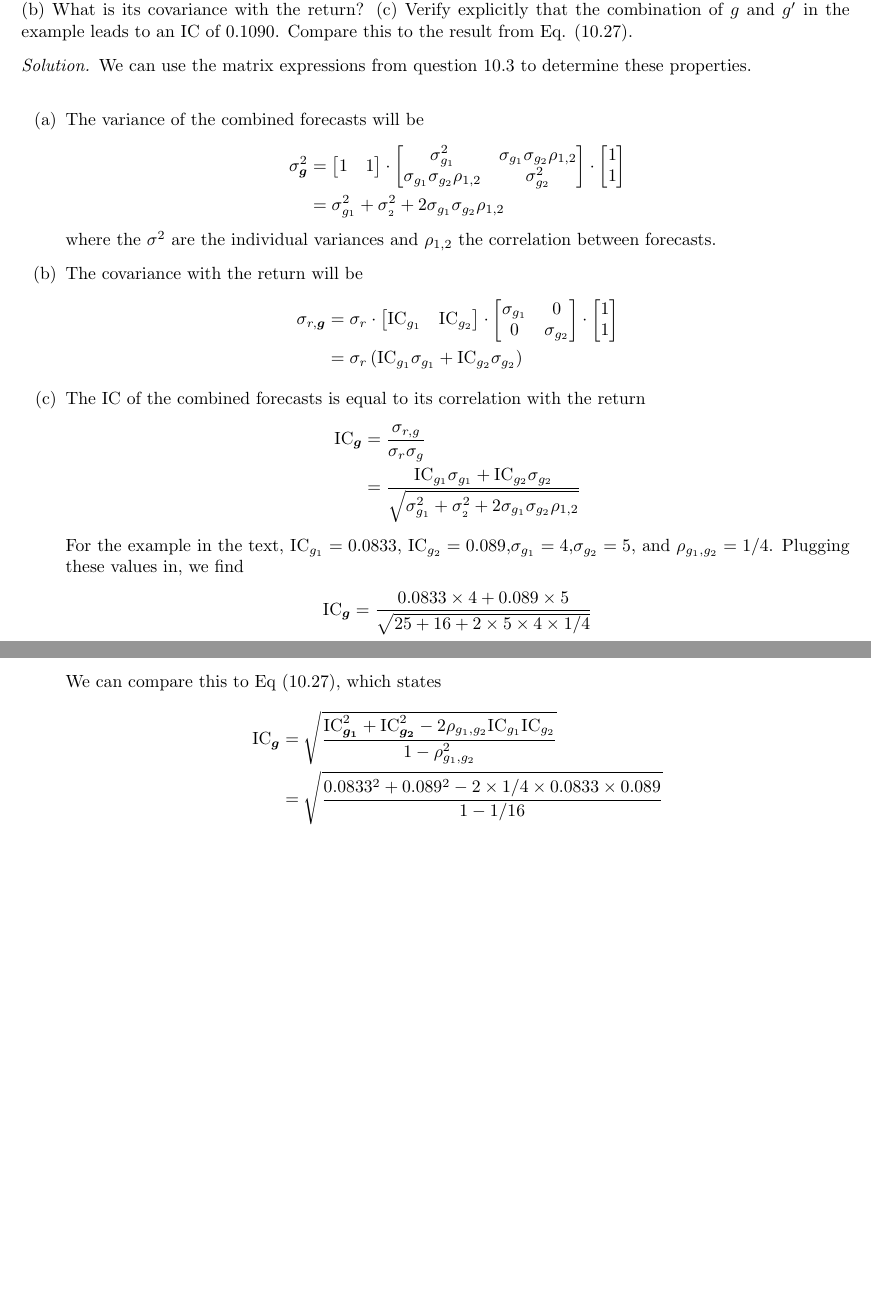
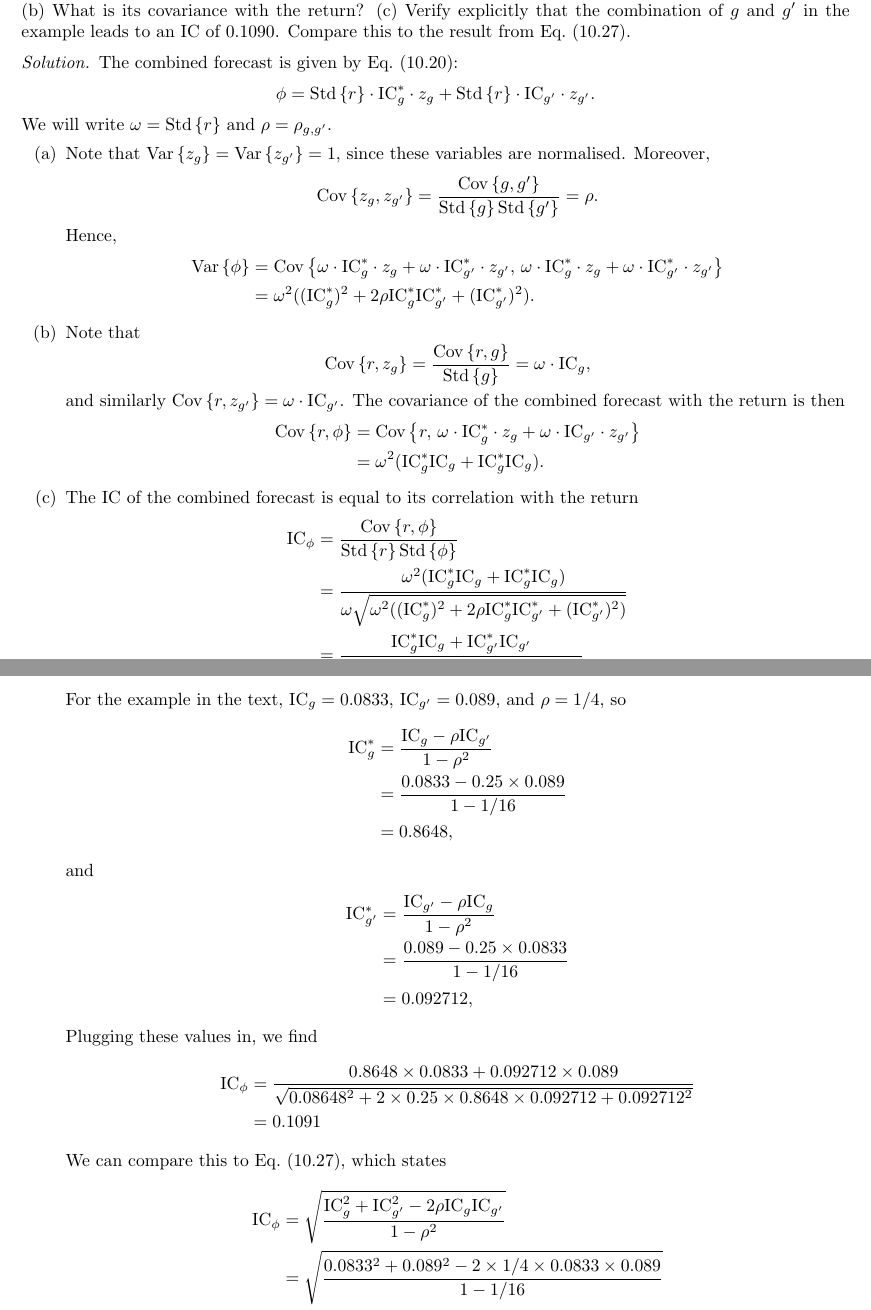
Before and after one commit to nicholashestand/Active_Portfolio_Management, a LaTeX document (Solutions.tex, which reads src/Chapter10.tex): two parts of pages 40 and 41 of 49, joined at a grey line, cut so that both start at the same text, the shorter picture padded with empty space. Compiled offline with pdfLaTeX.

Commit message:
Correct Chapter 10.4 solution

```diff
--- a/src/Chapter10.tex
+++ b/src/Chapter10.tex
@@ -142,44 +142,53 @@
 
 
 \begin{problem}{10.4}
-  In the case of two forecasts [Eq. (10.20)], (a) what is the variance of the combined forecast? (b) What is its covariance with the return? (c) Verify explicitly that the combination of $g$ and $g'$ in the example leads to an IC of 0.1090. Compare this to the result from Eq. (10.27).
+  In the case of two forecasts [Eq.\ (10.20)], (a) what is the variance of the combined forecast? (b) What is its covariance with the return? (c) Verify explicitly that the combination of $g$ and $g'$ in the example leads to an IC of 0.1090. Compare this to the result from Eq.\ (10.27).
 \end{problem}
 
 \begin{proof}[Solution]
-  We can use the matrix expressions from question 10.3 to determine these properties.\\
+  The combined forecast is given by Eq.\ (10.20): \[\phi = \std{r}\cdot \mathrm{IC}_{g}^{\ast} \cdot z_{g} + \std{r}\cdot \mathrm{IC}_{g'} \cdot z_{g'}.\] We will write $\omega = \std{r}$ and $\rho = \rho_{g, g'}$.
   \begin{enumerate}[label=(\alph*)]
-    \item{The variance of the combined forecasts will be
-      \begin{align*}
-       \sigma^{2}_{\bm{g}}&=\begin{bmatrix} 1 & 1 \end{bmatrix}\cdot \begin{bmatrix} \sigma_{g_{1}}^{2} & \sigma_{g_{1}}\sigma_{g_{2}}\rho_{1,2} \\ \sigma_{g_{1}}\sigma_{g_{2}}\rho_{1,2}	& \sigma_{g_{2}}^{2}\\ \end{bmatrix}\cdot \begin{bmatrix} 1 \\ 1 \end{bmatrix}\\
-       &=\sigma_{g_1}^{2}+\sigma_{_2}^{2}+2\sigma_{g_1}\sigma_{g_2}\rho_{1,2}
-      \end{align*}
-      where the $\sigma^2$ are the individual variances and $\rho_{1,2}$ the correlation between forecasts.}
-    \item{The covariance with the return will be
+    \item Note that $\var{z_{g}} = \var{z_{g'}} = 1$, since these variables are normalised. Moreover, \[\cov{z_{g}, z_{g'}} = \frac{\cov{g, g'}}{\std{g}\std{g'}} = \rho.\] Hence,
     \begin{align*}
-    \sigma_{r,\bm{g}}&=\sigma_{r}\cdot \begin{bmatrix} \mathrm{IC}_{g_{1}} & \mathrm{IC}_{g_{2}} \\\end{bmatrix}
-				\cdot\begin{bmatrix} \sigma_{g_{1}}&0\\  0&\sigma_{g_{2}} \\ \end{bmatrix}\cdot \begin{bmatrix} 1 \\ 1 \end{bmatrix}\\
-		    &=\sigma_{r}\left( \mathrm{IC}_{g_{1}}\sigma_{g_{1}}+\mathrm{IC}_{g_{2}}\sigma_{g_{2}}\right)
+    \var{\phi} &= \cov{\omega \cdot \mathrm{IC}_{g}^{\ast} \cdot z_{g} + \omega \cdot \mathrm{IC}_{g'}^{\ast} \cdot z_{g'},\, \omega \cdot \mathrm{IC}_{g}^{\ast} \cdot z_{g} + \omega \cdot \mathrm{IC}_{g'}^{\ast} \cdot z_{g'}}\\
+    &= \omega^{2}((\mathrm{IC}_{g}^{\ast})^{2} + 2\rho\mathrm{IC}_{g}^{\ast}\mathrm{IC}_{g'}^{\ast} + (\mathrm{IC}_{g'}^{\ast})^{2}).
     \end{align*}
-    }
-    \item{The IC of the combined forecasts is equal to its correlation with the return
+    \item Note that \[\cov{r, z_{g}} = \frac{\cov{r, g}}{\std{g}} = \omega \cdot \mathrm{IC}_{g},\] and similarly $\cov{r, z_{g'}} = \omega \cdot \mathrm{IC}_{g'}$.  The covariance of the combined forecast with the return is then
     \begin{align*}
-     \mathrm{IC}_{\bm{g}}&=\frac{\sigma_{r,g}}{\sigma_{r}\sigma_{g}}\\
-			 &=\frac{\mathrm{IC}_{g_{1}}\sigma_{g_{1}}+\mathrm{IC}_{g_{2}}\sigma_{g_{2}}}{\sqrt{\sigma_{g_1}^{2}+\sigma_{_2}^{2}+2\sigma_{g_1}\sigma_{g_2}\rho_{1,2}}}
+    \cov{r, \phi} &= \cov{r,\, \omega \cdot \mathrm{IC}_{g}^{\ast} \cdot z_{g} + \omega \cdot \mathrm{IC}_{g'} \cdot z_{g'}}\\
+    &= \omega^{2}(\mathrm{IC}_{g}^{\ast}\mathrm{IC}_{g} + \mathrm{IC}_{g}^{\ast}\mathrm{IC}_{g}).
     \end{align*}
-    For the example in the text, $\mathrm{IC}_{g_{1}}=0.0833$, $\mathrm{IC}_{g_{2}}=0.089$,$\sigma_{g_{1}}=4$,$\sigma_{g_{2}}=5$, and $\rho_{g_1,g_2}=
-1/4$. Plugging these values in, we find
+    \item The IC of the combined forecast is equal to its correlation with the return
+	\begin{align*}
+	\mathrm{IC}_{\phi} &= \frac{\cov{r, \phi}}{\std{r}\std{\phi}}\\
+	&= \frac{\omega^{2}(\mathrm{IC}_{g}^{\ast}\mathrm{IC}_{g} + \mathrm{IC}_{g}^{\ast}\mathrm{IC}_{g})}{\omega \sqrt{\omega^{2}((\mathrm{IC}_{g}^{\ast})^{2} + 2\rho\mathrm{IC}_{g}^{\ast}\mathrm{IC}_{g'}^{\ast} + (\mathrm{IC}_{g'}^{\ast})^{2})}}\\
+	&= \frac{\mathrm{IC}_{g}^{\ast}\mathrm{IC}_{g} + \mathrm{IC}_{g'}^{\ast}\mathrm{IC}_{g'}}{\sqrt{(\mathrm{IC}_{g}^{\ast})^{2} + 2\rho\mathrm{IC}_{g}^{\ast}\mathrm{IC}_{g'}^{\ast} + (\mathrm{IC}_{g'}^{\ast})^{2}}}
+	\end{align*}
+    For the example in the text, $\mathrm{IC}_{g}=0.0833$, $\mathrm{IC}_{g'}=0.089$, and $\rho =
+1/4$, so
+	\begin{align*}
+	\mathrm{IC}_{g}^{\ast} &= \frac{\mathrm{IC}_{g} - \rho\mathrm{IC}_{g'}}{1 - \rho^{2}}\\
+	&= \frac{0.0833 - 0.25 \times 0.089}{1 - 1/16}\\
+	&= 0.8648,
+	\end{align*}
+	and
+	\begin{align*}
+	\mathrm{IC}_{g'}^{\ast} &= \frac{\mathrm{IC}_{g'} - \rho\mathrm{IC}_{g}}{1 - \rho^{2}}\\
+	&= \frac{0.089 - 0.25 \times 0.0833}{1 - 1/16}\\
+	&= 0.092712,
+	\end{align*}
+ Plugging these values in, we find
   \begin{align*}
-     \mathrm{IC}_{\bm{g}}&=\frac{0.0833\times4+0.089\times 5}{\sqrt{25+16+2\times 5\times4\times1/4}}\\
-			 &=0.1090
+  \mathrm{IC}_{\phi} &= \frac{0.8648 \times 0.0833 + 0.092712 \times 0.089}{\sqrt{0.08648^{2} + 2 \times 0.25 \times 0.8648 \times 0.092712 + 0.092712^{2}}}\\
+  &= 0.1091
   \end{align*}
-  We can compare this to Eq (10.27), which states
+  We can compare this to Eq.\ (10.27), which states
   \begin{align*}
-   \mathrm{IC}_{\bm{g}}&=\sqrt{\frac{\mathrm{IC}_{\bm{g_{1}}}^{2}+\mathrm{IC}_{\bm{g_{2}}}^{2}-2\rho_{g_{1},g_{2}}\mathrm{IC}_{g_{1}}\mathrm{IC}_{g_{2}}}{1-\rho_{g_{1},g_{2}}^{2}}}\\
+   \mathrm{IC}_{\phi}&=\sqrt{\frac{\mathrm{IC}_{g}^{2}+\mathrm{IC}_{g'}^{2}-2\rho\mathrm{IC}_{g}\mathrm{IC}_{g'}}{1-\rho^{2}}}\\
 		       &=\sqrt{\frac{0.0833^2+0.089^2-2\times1/4\times0.0833\times0.089}{1-1/16}}\\
 		       &=0.1091
   \end{align*}
    The difference is likely due to a rounding error in the calculation of the input terms, most likely the information coefficients.
-     }
   \end{enumerate}
 
 \end{proof}
```
